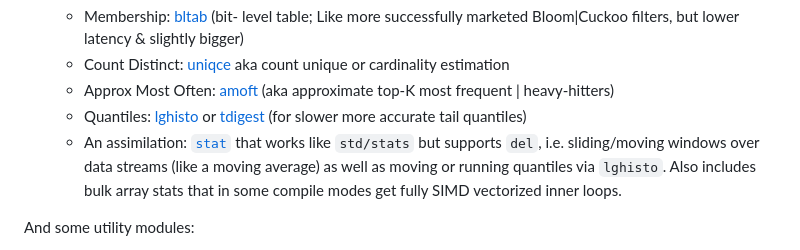
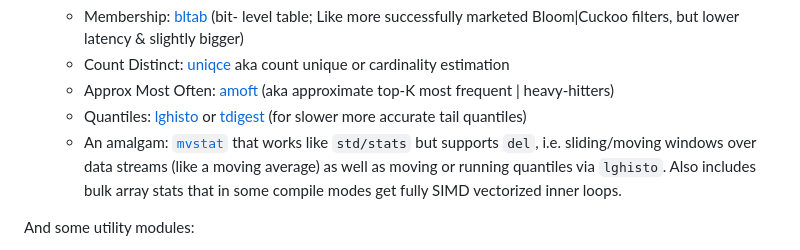
Before and after one commit to c-blake/adix, a Markdown page: README.md, the part around the change. GitHub-like rendering.

Commit message:
Track adix/stat -> adix/mvstat rename.

```diff
--- a/README.md
+++ b/README.md
@@ -31,7 +31,7 @@ to the point.  In particular, as an overview/index here be:
    - Quantiles: [lghisto](https://c-blake.github.io/adix/adix/lghisto.html) or
    [tdigest](https://c-blake.github.io/adix/adix/tdigest.html) (for slower more
    accurate tail quantiles)
-   - An assimilation: [`stat`](https://c-blake.github.io/adix/adix/stat.html)
+   - An amalgam: [`mvstat`](https://c-blake.github.io/adix/adix/mvstat.html)
    that works like `std/stats` but supports `del`, i.e. sliding/moving windows
    over data streams (like a moving average) as well as moving or running
    quantiles via `lghisto`.  Also includes bulk array stats that in some compile
```
